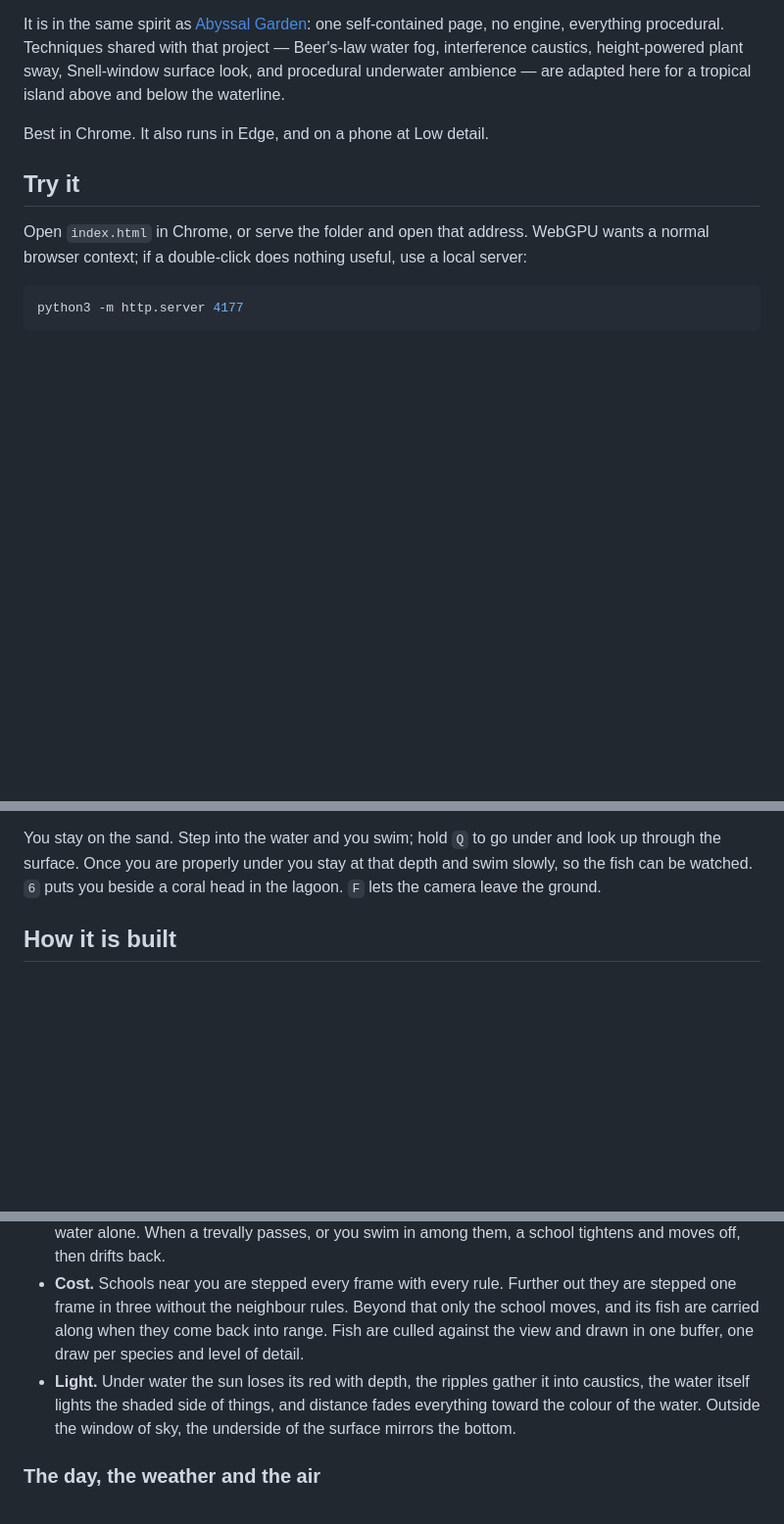
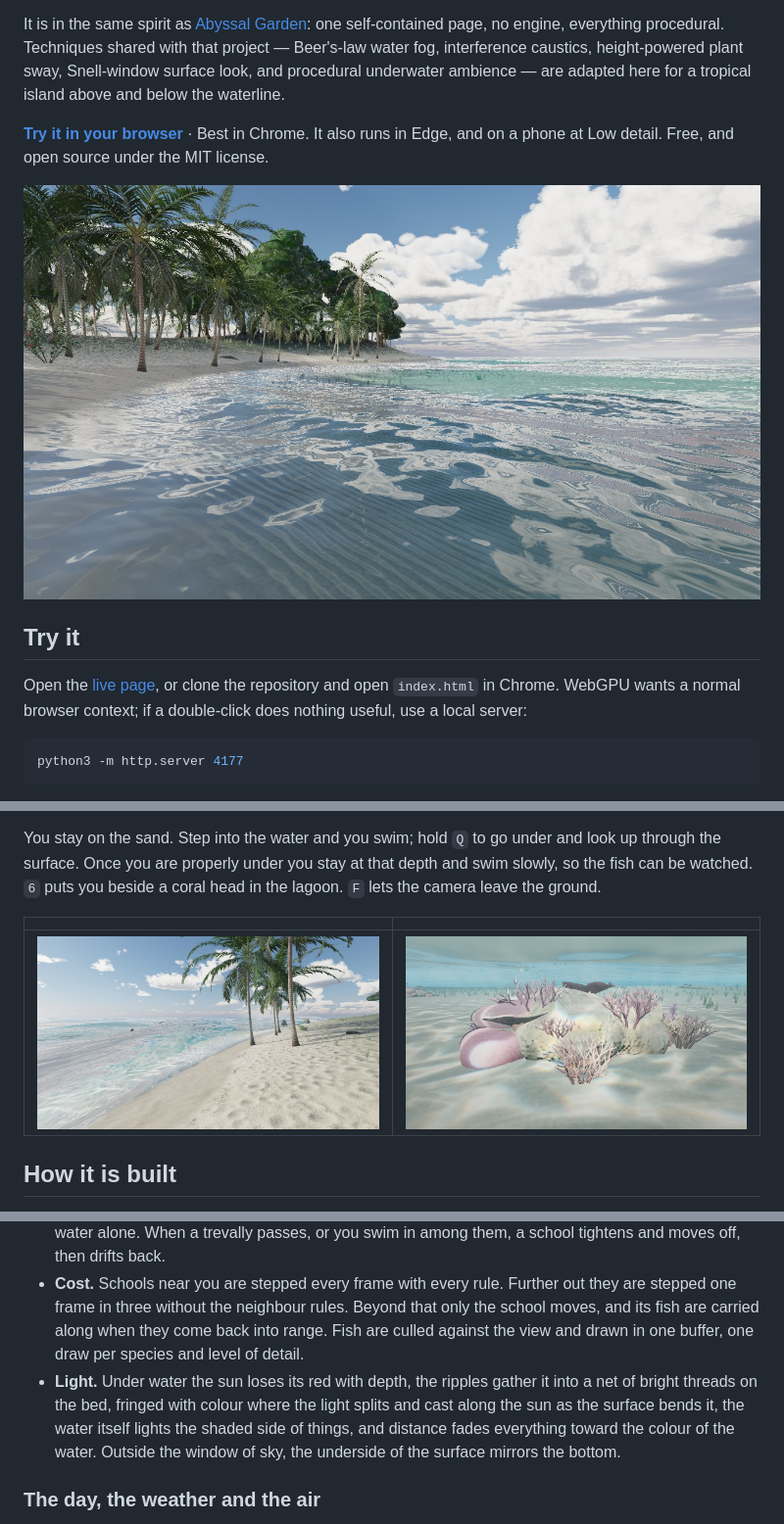
Before and after one commit to jordanz00/Windward, a Markdown page: README.md, 3 parts joined by grey strips. Shown at 98% size. Rendered like a GitHub page; pictures changed too: media/beach.jpg (added), media/coral.jpg (added), media/lagoon.jpg (added); blank space fills up the shorter version.

````diff
--- a/README.md
+++ b/README.md
@@ -4,11 +4,13 @@ A small island you can walk, swim, and fly, drawn in the browser with WebGPU. Th
 
 It is in the same spirit as [Abyssal Garden](https://github.com/Noniv/abyssal-garden): one self-contained page, no engine, everything procedural. Techniques shared with that project — Beer's-law water fog, interference caustics, height-powered plant sway, Snell-window surface look, and procedural underwater ambience — are adapted here for a tropical island above and below the waterline.
 
-Best in Chrome. It also runs in Edge, and on a phone at Low detail.
+**[Try it in your browser](https://jordanz00.github.io/Windward/)** · Best in Chrome. It also runs in Edge, and on a phone at Low detail. Free, and open source under the MIT license.
+
+![The lagoon seen from the shore under passing clouds](media/lagoon.jpg)
 
 ## Try it
 
-Open `index.html` in Chrome, or serve the folder and open that address. WebGPU wants a normal browser context; if a double-click does nothing useful, use a local server:
+Open the [live page](https://jordanz00.github.io/Windward/), or clone the repository and open `index.html` in Chrome. WebGPU wants a normal browser context; if a double-click does nothing useful, use a local server:
 
 ```bash
 python3 -m http.server 4177
@@ -38,6 +41,10 @@ On a phone, drag to look while walking and tap the water. A second finger is Shi
 Low, Medium, and High are the same island with less or more in it. The choice is remembered. If a load dies, the next one steps down a level.
 
 You stay on the sand. Step into the water and you swim; hold `Q` to go under and look up through the surface. Once you are properly under you stay at that depth and swim slowly, so the fish can be watched. `6` puts you beside a coral head in the lagoon. `F` lets the camera leave the ground.
+
+| | |
+|---|---|
+| ![Palm Beach](media/beach.jpg) | ![Coral Garden, under the surface](media/coral.jpg) |
 
 ## How it is built
 
@@ -88,7 +108,7 @@ Nothing is allocated per frame on purpose: the uniform buffer, the bird list, an
 - **Swimming.** A fish instance is twelve floats. The vertex shader bends the body with a wave that runs from head to tail and grows as it goes, bends the whole fish into a turn, and sculls the paired fins. The tail beats faster the faster the fish goes and stops when it glides. Small fish move in bursts; large ones hold a steady pace.
 - **Behaviour.** A school knows where it is going: a home to hover over, or a round of stops to travel and linger at. A fish knows its wandering place in the school, its neighbours, the bottom ahead, the surface, the coral in its way, the larger fish that frighten it, and you. Chromis hover over branching coral, anemonefish keep to their anemone, butterflyfish and angelfish work from head to head, parrotfish tip down to graze, gobies sit on the sand and dart, trevally patrol the lagoon and pass close by the coral, fusiliers stream along the seaward face of the reef, and a few large fish cruise the deep water alone. When a trevally passes, or you swim in among them, a school tightens and moves off, then drifts back.
 - **Cost.** Schools near you are stepped every frame with every rule. Further out they are stepped one frame in three without the neighbour rules. Beyond that only the school moves, and its fish are carried along when they come back into range. Fish are culled against the view and drawn in one buffer, one draw per species and level of detail.
-- **Light.** Under water the sun loses its red with depth, the ripples gather it into caustics, the water itself lights the shaded side of things, and distance fades everything toward the colour of the water. Outside the window of sky, the underside of the surface mirrors the bottom.
+- **Light.** Under water the sun loses its red with depth, the ripples gather it into a net of bright threads on the bed, fringed with colour where the light splits and cast along the sun as the surface bends it, the water itself lights the shaded side of things, and distance fades everything toward the colour of the water. Outside the window of sky, the underside of the surface mirrors the bottom.
 
 ### The day, the weather and the air
 
````
Also changed, not shown: other parts of README.md (+53 -42 lines), WINDWARD_NOTES.md (+4 -1 lines), 4 other files.
